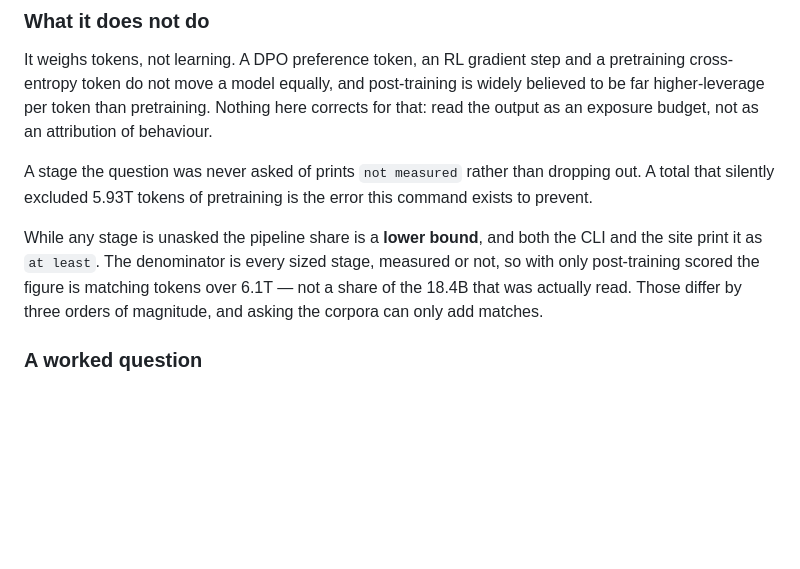
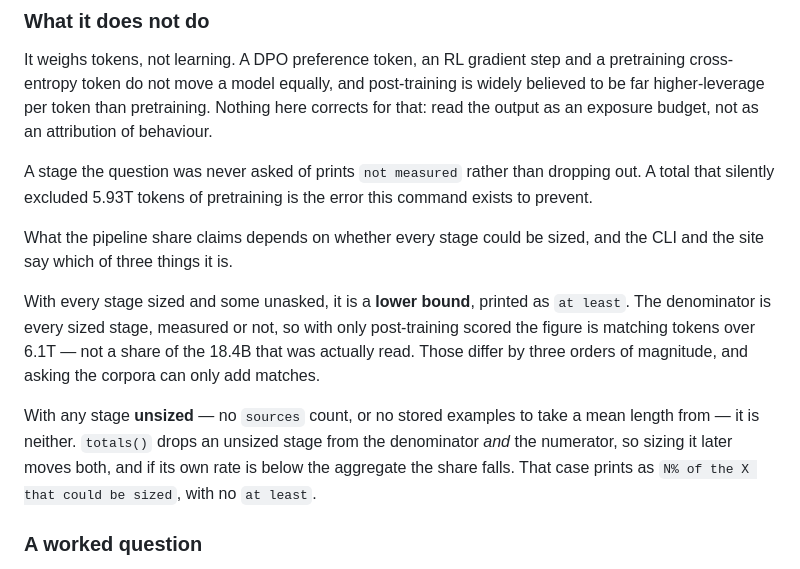
Before and after one commit to jss367/trainspotting, a Markdown page: README.md, the part around the change. Drawn GitHub-style; blank space fills up the shorter version.

Commit message:
Say in the README what the code was changed to say in round 13
Codex, on the current head. Round 13 split the pipeline share into three cases
in `_share_phrase` and on the site — flat, a lower bound, or a share of the
stages that could be sized — because "at least" is only true when every stage is
in the denominator. The README kept asserting the bound unconditionally, so the
file documenting the feature contradicted it.

It now states the same three cases the code does, and spells out why an unsized
stage is not a bound in either direction: `totals()` drops it from the numerator
and the denominator both, so sizing it later moves both and the share falls if
that stage's rate is below the aggregate.

Co-Authored-By: Claude Opus 5 (1M context) <noreply@anthropic.com>

```diff
--- a/README.md
+++ b/README.md
@@ -443,11 +443,20 @@ A stage the question was never asked of prints `not measured` rather than
 dropping out. A total that silently excluded 5.93T tokens of pretraining is the
 error this command exists to prevent.
 
-While any stage is unasked the pipeline share is a **lower bound**, and both the
-CLI and the site print it as `at least`. The denominator is every sized stage,
-measured or not, so with only post-training scored the figure is matching tokens
-over 6.1T — not a share of the 18.4B that was actually read. Those differ by
-three orders of magnitude, and asking the corpora can only add matches.
+What the pipeline share claims depends on whether every stage could be sized,
+and the CLI and the site say which of three things it is.
+
+With every stage sized and some unasked, it is a **lower bound**, printed as
+`at least`. The denominator is every sized stage, measured or not, so with only
+post-training scored the figure is matching tokens over 6.1T — not a share of
+the 18.4B that was actually read. Those differ by three orders of magnitude, and
+asking the corpora can only add matches.
+
+With any stage **unsized** — no `sources` count, or no stored examples to take a
+mean length from — it is neither. `totals()` drops an unsized stage from the
+denominator *and* the numerator, so sizing it later moves both, and if its own
+rate is below the aggregate the share falls. That case prints as `N% of the X
+that could be sized`, with no `at least`.
 
 ### A worked question
 
```
